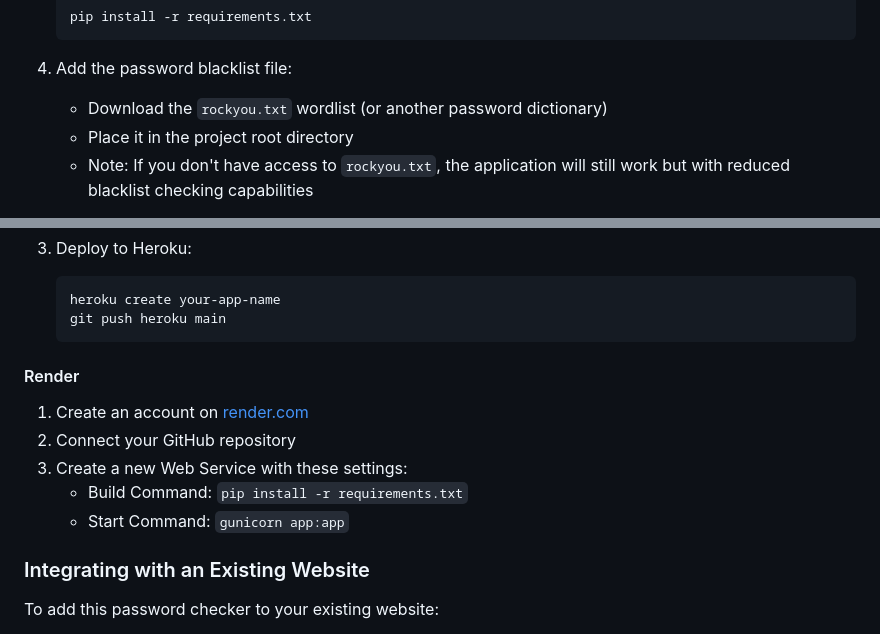
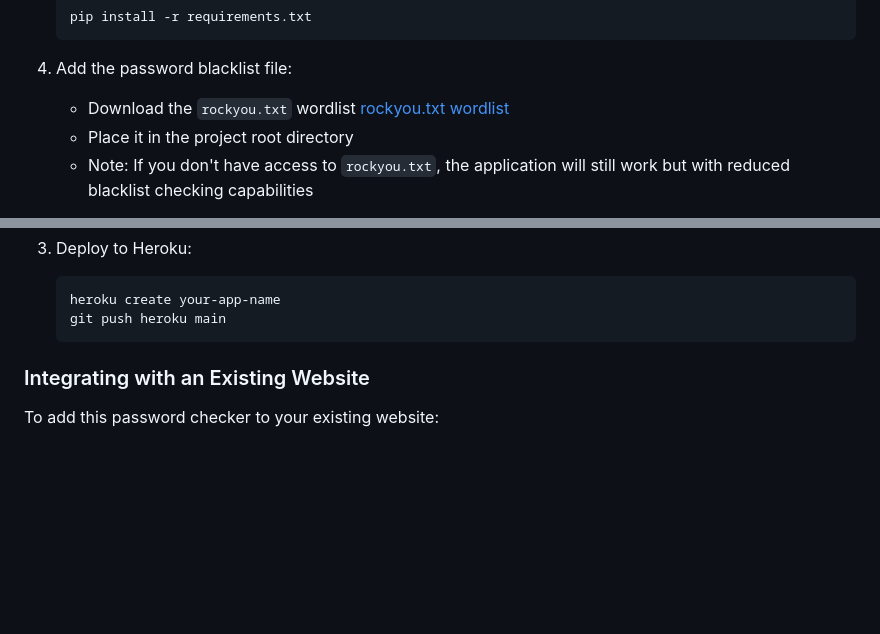
Before and after one commit to PercyNova/context-aware-password-checker, a Markdown page: README.md, 2 parts joined by grey strips. Rendered like a GitHub page; blank space fills up the shorter version.

````diff
--- a/README.md
+++ b/README.md
@@ -52,7 +52,7 @@ This application consists of three main components:
    ```
 
 4. Add the password blacklist file:
-   - Download the `rockyou.txt` wordlist (or another password dictionary)
+   - Download the `rockyou.txt` wordlist [rockyou.txt  wordlist](https://github.com/brannondorsey/naive-hashcat/releases/download/data/rockyou.txt)
    - Place it in the project root directory
    - Note: If you don't have access to `rockyou.txt`, the application will still work but with reduced blacklist checking capabilities
 
@@ -93,14 +93,6 @@ The password strength criteria can be adjusted in the `strength_checker.py` file
    heroku create your-app-name
    git push heroku main
    ```
-
-#### Render
-
-1. Create an account on [render.com](https://render.com/)
-2. Connect your GitHub repository
-3. Create a new Web Service with these settings:
-   - Build Command: `pip install -r requirements.txt`
-   - Start Command: `gunicorn app:app`
 
 ### Integrating with an Existing Website
 
````
